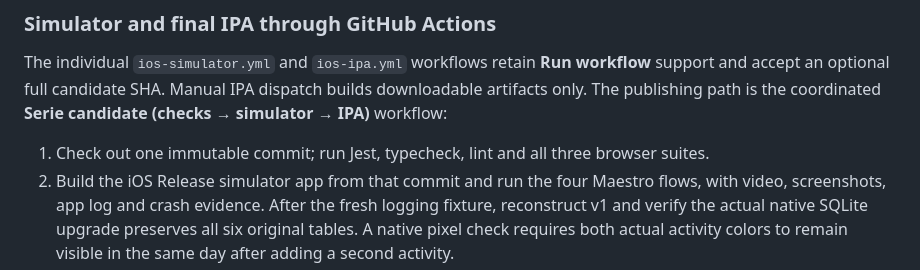
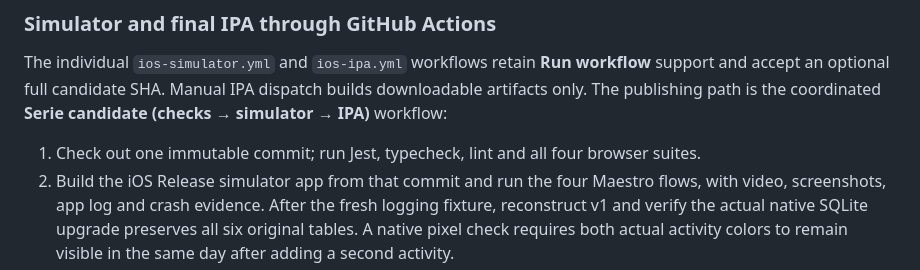
Before and after one commit to b8magic/ForFun, a Markdown page: serie/README.md, the part around the change. GitHub-like rendering.

Commit message:
Codex: align verification guide with all four browser suites

```diff
--- a/serie/README.md
+++ b/serie/README.md
@@ -58,7 +58,7 @@ For an EAS simulator build, use `--profile development-simulator`. On a Mac with
 
 The individual `ios-simulator.yml` and `ios-ipa.yml` workflows retain **Run workflow** support and accept an optional full candidate SHA. Manual IPA dispatch builds downloadable artifacts only. The publishing path is the coordinated **Serie candidate (checks → simulator → IPA)** workflow:
 
-1. Check out one immutable commit; run Jest, typecheck, lint and all three browser suites.
+1. Check out one immutable commit; run Jest, typecheck, lint and all four browser suites.
 2. Build the iOS Release simulator app from that commit and run the four Maestro flows, with video, screenshots, app log and crash evidence. After the fresh logging fixture, reconstruct v1 and verify the actual native SQLite upgrade preserves all six original tables. A native pixel check requires both actual activity colors to remain visible in the same day after adding a second activity.
 3. Build the unsigned IPA from the same commit only after both gates pass; optionally publish the prerelease.
 
```
